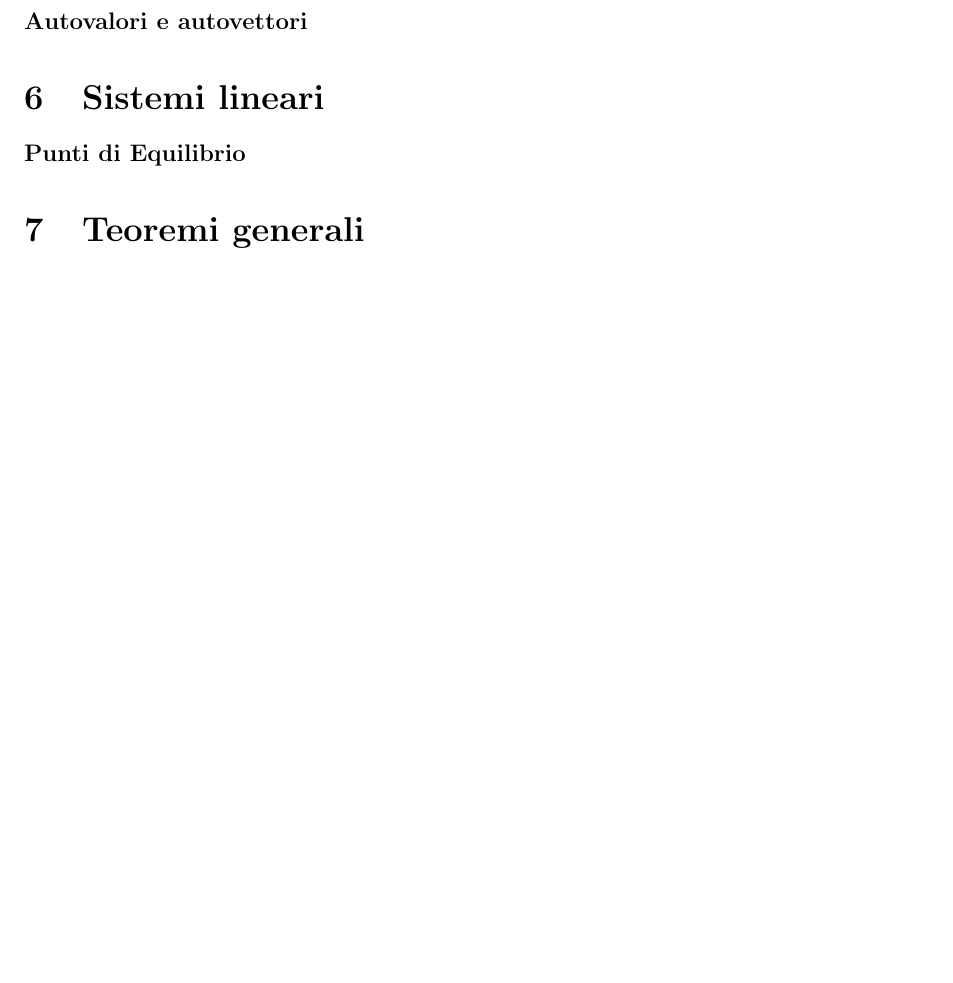
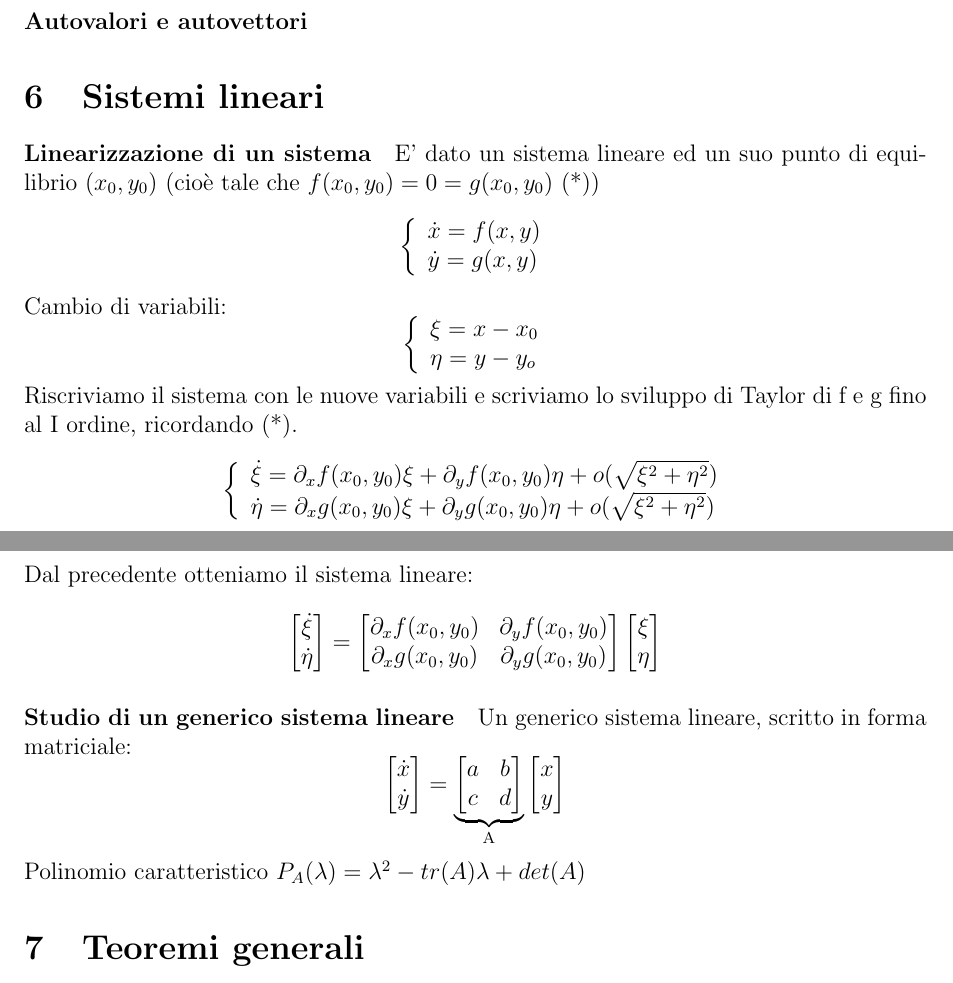
Before and after one commit to ruphy/sist-dinamici, a LaTeX document (primo-compitino.tex): part of page 8 of 8 before the commit and two parts of pages 8 and 9 of 9 after it, the two joined at a grey line, cut so that both start at the same text, the shorter picture padded with empty space. Compiled offline with pdfLaTeX.

Commit message:
Aggiunta sezione su sistemi lineari

```diff
--- a/primo-compitino.tex
+++ b/primo-compitino.tex
@@ -1,5 +1,5 @@
 \documentclass[a4paper,12pt]{article}
-\usepackage[utf8x]{inputenc}
+\usepackage[utf8]{inputenc}
 \usepackage{amssymb, amsmath}
 \newcommand{\ubar}{\underbar}
 \usepackage{fullpage}
@@ -228,8 +228,32 @@ $E=T+U$ sostituisco in coordinate $\dot{\phi^{\alpha}}$ e trovo $E=\frac{1}{2}\d
 \paragraph{Autovalori e autovettori}
 
 \section{Sistemi lineari}
-\paragraph{Punti di Equilibrio}
-
+\paragraph{Linearizzazione di un sistema}
+E' dato un sistema lineare ed un suo punto di equilibrio $(x_0,y_0)$ (cioè tale che $f(x_0,y_0)=0=g(x_0,y_0)$ (*))
+$$\bigg\{ \begin{array}{l}
+\dot{x} = f(x,y)\\
+\dot{y} = g(x,y)\\
+\end{array}$$
+Cambio di variabili:
+$$\bigg\{ \begin{array}{l}
+\xi = x-x_0\\
+\eta = y-y_o\\
+\end{array}$$
+Riscriviamo il sistema con le nuove variabili e scriviamo lo sviluppo di Taylor di f e g fino al I ordine, ricordando (*).
+$$\bigg\{ \begin{array}{l}
+\dot{\xi} = \partial_xf(x_0,y_0)\xi+\partial_yf(x_0,y_0)\eta + o(\sqrt{\xi^2+\eta^2})\\
+\dot{\eta} = \partial_xg(x_0,y_0)\xi+\partial_yg(x_0,y_0)\eta + o(\sqrt{\xi^2+\eta^2})\\
+\end{array}$$
+Dal precedente otteniamo il sistema lineare:
+$$\begin{bmatrix}\dot{\xi} \\ \dot{\eta} \end{bmatrix}
+= \begin{bmatrix} \partial_xf(x_0,y_0) & \partial_yf(x_0,y_0) \\ \partial_xg(x_0,y_0) & \partial_yg(x_0,y_0) \end{bmatrix} \begin{bmatrix}\xi \\ \eta \end{bmatrix}
+$$
+\paragraph{Studio di un generico sistema lineare}
+Un generico sistema lineare, scritto in forma matriciale:
+$$\begin{bmatrix}\dot{x} \\ \dot{y} \end{bmatrix}
+=  \underbrace{\begin{bmatrix} a & b \\ c & d \end{bmatrix}}_\text{A}  \begin{bmatrix}x \\ y \end{bmatrix}
+$$
+Polinomio caratteristico $P_A(\lambda) = \lambda^2-tr(A)\lambda+det(A)$
 \section{Teoremi generali}
 \paragraph{}
 $$
```
